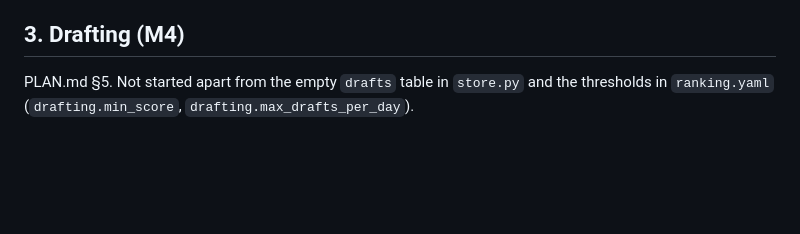
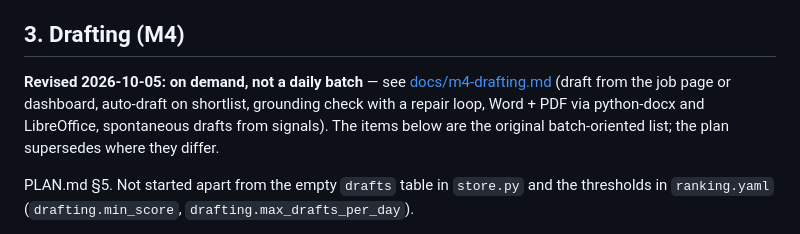
Before and after one commit to thevorpalblade/Jobsearcher, a Markdown page: REMAINING_WORK.md, the part around the change. Drawn GitHub-style; blank space fills up the shorter version.

```diff
--- a/REMAINING_WORK.md
+++ b/REMAINING_WORK.md
@@ -130,6 +130,11 @@ everything") and backups in `data/backups/`.
 
 ## 3. Drafting (M4)
 
+**Revised 2026-10-05: on demand, not a daily batch** — see [docs/m4-drafting.md](docs/m4-drafting.md)
+(draft from the job page or dashboard, auto-draft on shortlist, grounding check with a
+repair loop, Word + PDF via python-docx and LibreOffice, spontaneous drafts from signals).
+The items below are the original batch-oriented list; the plan supersedes where they differ.
+
 PLAN.md §5. Not started apart from the empty `drafts` table in
 `store.py` and the thresholds in `ranking.yaml` (`drafting.min_score`,
 `drafting.max_drafts_per_day`).
```
Also changed, not shown: docs/m4-drafting.md (added, +135 -0 lines).
